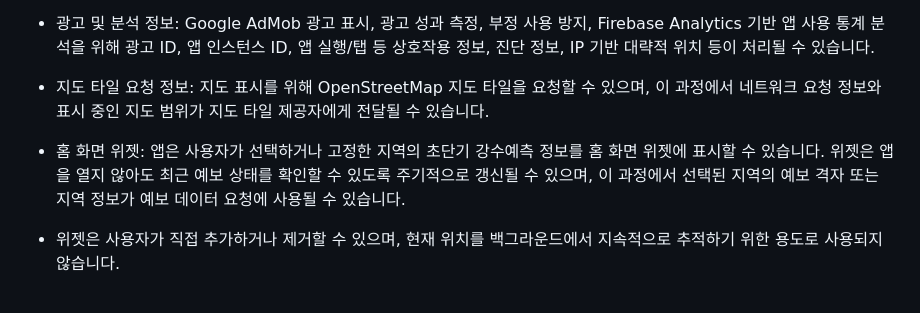
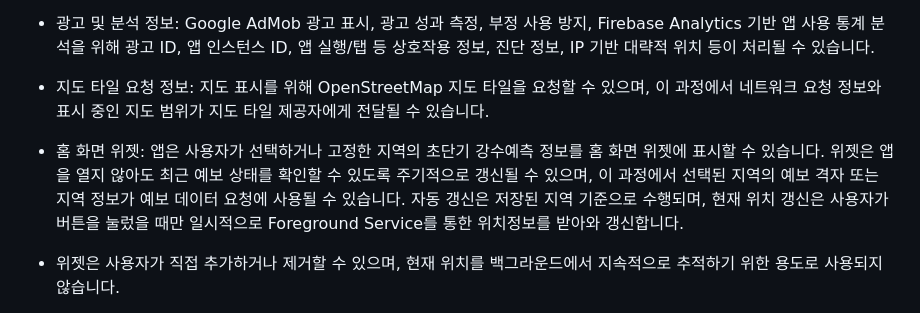
Before and after one commit to LunaticWorld/lunaticworld.github.io, a Markdown page: short_temprecipitationforecast/privacy_policy.md, the part around the change. GitHub-like rendering.

Commit message:
Update privacy policy with widget and location info
Added details about widget auto-refresh and location tracking.

```diff
--- a/short_temprecipitationforecast/privacy_policy.md
+++ b/short_temprecipitationforecast/privacy_policy.md
@@ -20,7 +20,7 @@
 - 광고 및 분석 정보: Google AdMob 광고 표시, 광고 성과 측정, 부정 사용 방지, Firebase Analytics 기반 앱 사용 통계 분석을 위해 광고 ID, 앱 인스턴스 ID, 앱 실행/탭 등 상호작용 정보, 진단 정보, IP 기반 대략적 위치 등이 처리될 수 있습니다.
 - 지도 타일 요청 정보: 지도 표시를 위해 OpenStreetMap 지도 타일을 요청할 수 있으며, 이 과정에서 네트워크 요청 정보와 표시 중인 지도 범위가 지도 타일 제공자에게 전달될 수 있습니다.
 
-- 홈 화면 위젯: 앱은 사용자가 선택하거나 고정한 지역의 초단기 강수예측 정보를 홈 화면 위젯에 표시할 수 있습니다. 위젯은 앱을 열지 않아도 최근 예보 상태를 확인할 수 있도록 주기적으로 갱신될 수 있으며, 이 과정에서 선택된 지역의 예보 격자 또는 지역 정보가 예보 데이터 요청에 사용될 수 있습니다.
+- 홈 화면 위젯: 앱은 사용자가 선택하거나 고정한 지역의 초단기 강수예측 정보를 홈 화면 위젯에 표시할 수 있습니다. 위젯은 앱을 열지 않아도 최근 예보 상태를 확인할 수 있도록 주기적으로 갱신될 수 있으며, 이 과정에서 선택된 지역의 예보 격자 또는 지역 정보가 예보 데이터 요청에 사용될 수 있습니다. 자동 갱신은 저장된 지역 기준으로 수행되며, 현재 위치 갱신은 사용자가 버튼을 눌렀을 때만 일시적으로 Foreground Service를 통한 위치정보를 받아와 갱신합니다.
 - 위젯은 사용자가 직접 추가하거나 제거할 수 있으며, 현재 위치를 백그라운드에서 지속적으로 추적하기 위한 용도로 사용되지 않습니다.
 
 
```
